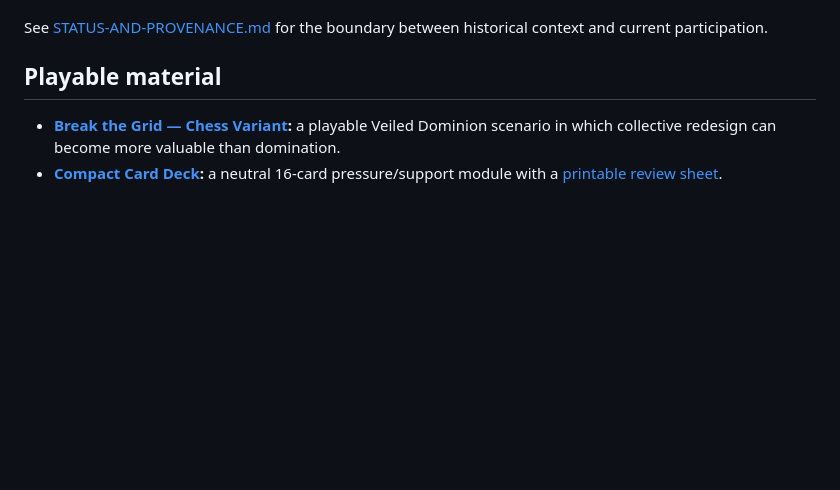
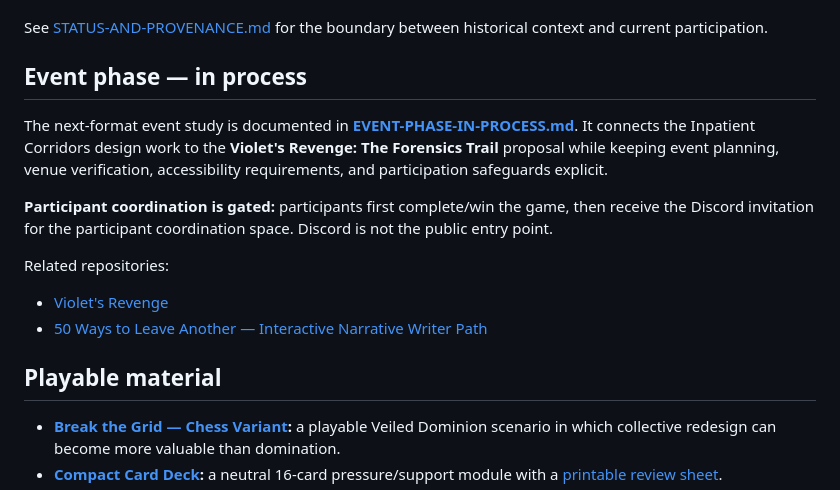
Before and after one commit to ibloud/inpatient-corridors-review, a Markdown page: README.md, the part around the change. Drawn GitHub-style; blank space fills up the shorter version.

Commit message:
Link event phase and gated participant coordination

```diff
--- a/README.md
+++ b/README.md
@@ -30,6 +30,16 @@ Read the evidence, interpretation, and recommended mechanics in [CHRIS-WEBBY-DIS
 - Rights, provenance, attribution, and withdrawal safeguards
 
 See [STATUS-AND-PROVENANCE.md](STATUS-AND-PROVENANCE.md) for the boundary between historical context and current participation.
+
+## Event phase — in process
+
+The next-format event study is documented in **[EVENT-PHASE-IN-PROCESS.md](EVENT-PHASE-IN-PROCESS.md)**. It connects the Inpatient Corridors design work to the **Violet's Revenge: The Forensics Trail** proposal while keeping event planning, venue verification, accessibility requirements, and participation safeguards explicit.
+
+**Participant coordination is gated:** participants first complete/win the game, then receive the Discord invitation for the participant coordination space. Discord is not the public entry point.
+
+Related repositories:
+- [Violet's Revenge](https://github.com/ibloud/violets-revenge)
+- [50 Ways to Leave Another — Interactive Narrative Writer Path](https://github.com/ibloud/50-ways-to-leave-another/blob/main/docs/interactive-narrative-writer-path.md)
 
 ## Playable material
 
```
